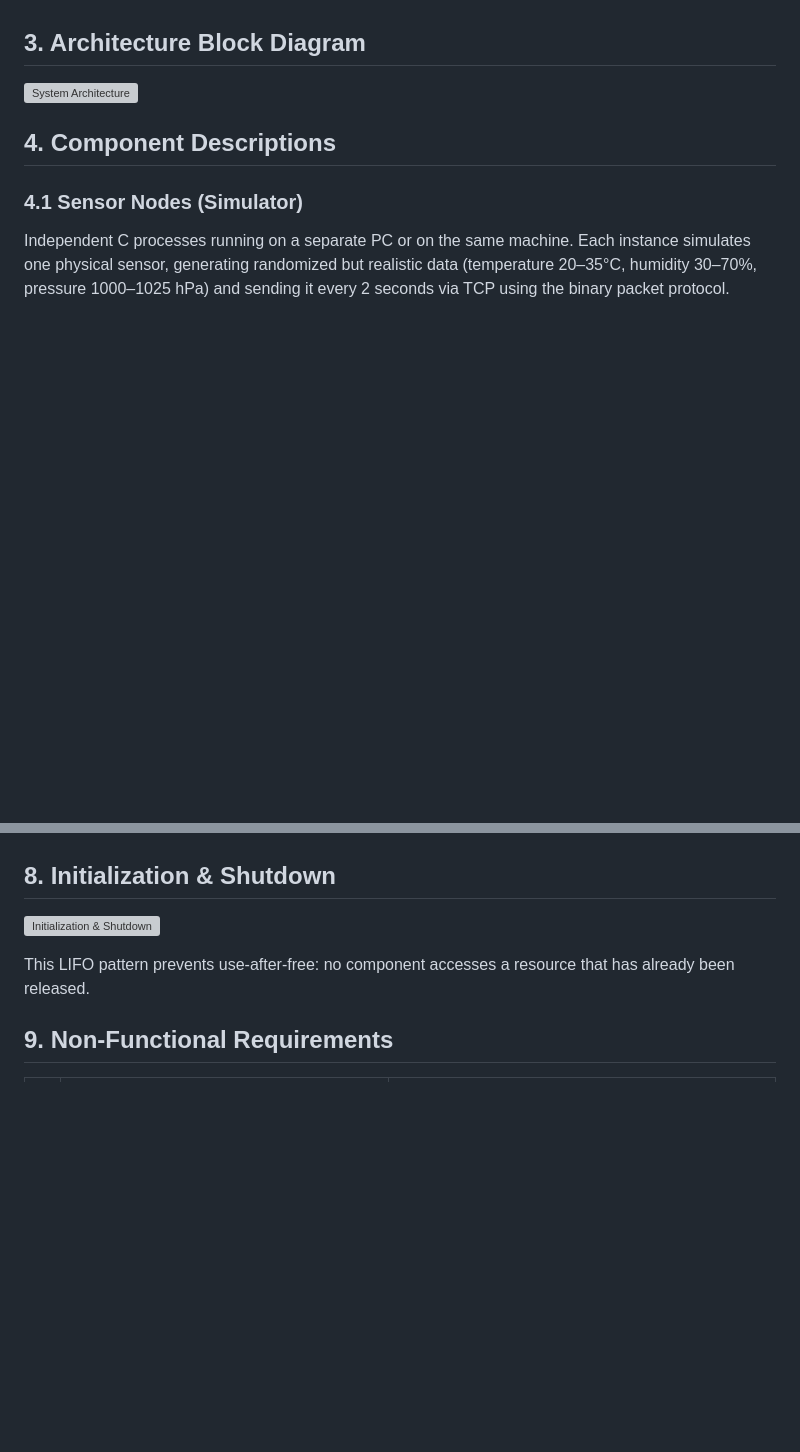
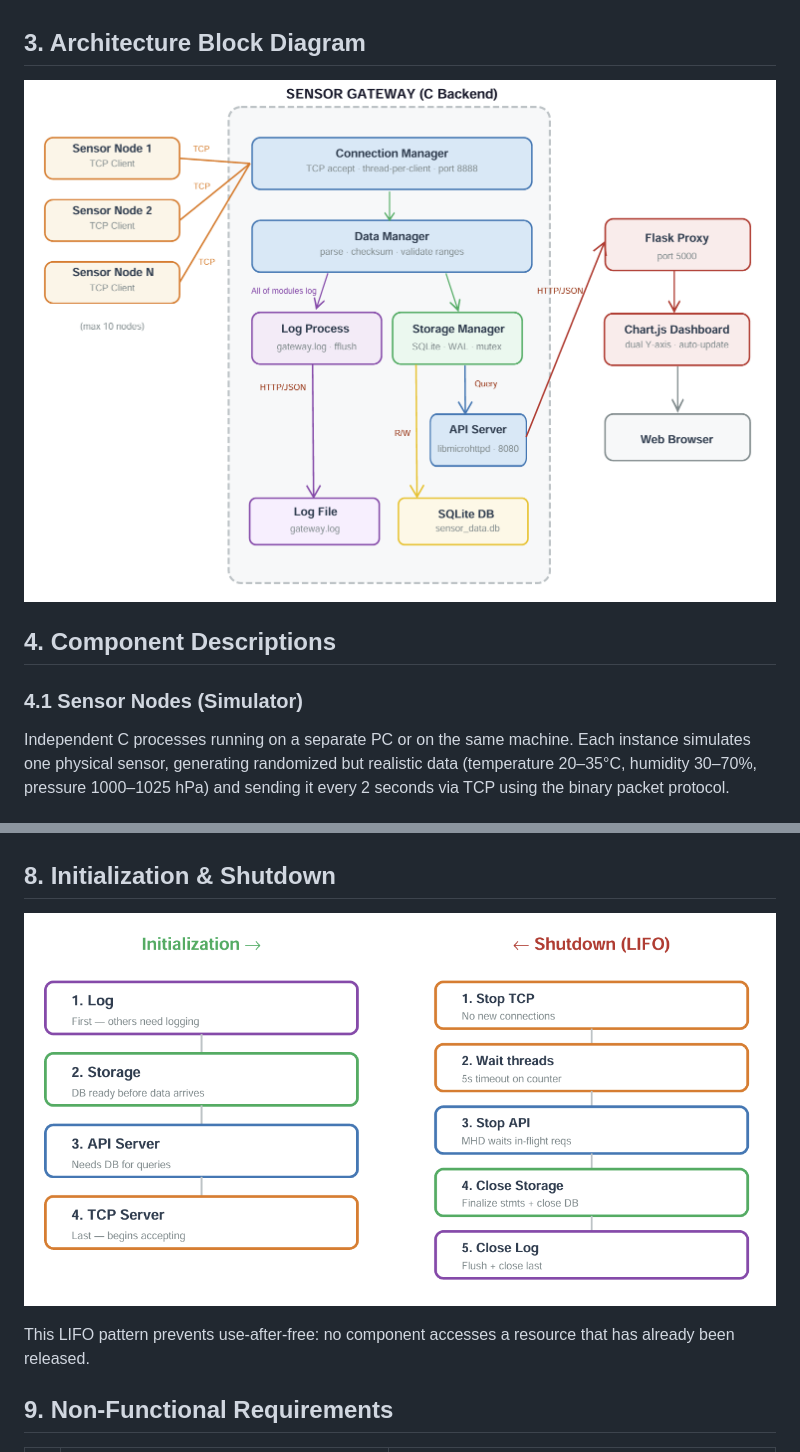
Before and after one commit to aaronnguyen102/sensor-gateway, a Markdown page: docs/HLD.md, 2 parts joined by grey strips. GitHub-like rendering; blank space fills up the shorter version; grey boxes are pictures that could not be loaded.

```diff
--- a/docs/HLD.md
+++ b/docs/HLD.md
@@ -16,7 +16,7 @@ The system consists of three main subsystems:
 
 ## 3. Architecture Block Diagram
 
-![System Architecture](./docs/images/System_architecture.png)
+![System Architecture](images/System_architecture.png)
 
 ## 4. Component Descriptions
 
@@ -74,7 +74,7 @@ All client threads are detached. Shared resources protected by mutexes: `g_db_mu
 
 ## 8. Initialization & Shutdown
 
-![Initialization & Shutdown](./docs/images/Initialization_Shutdown.png)
+![Initialization & Shutdown](images/Initialization_Shutdown.png)
 
 This LIFO pattern prevents use-after-free: no component accesses a resource that has already been released.
 
```
Also changed, not shown: other parts of docs/HLD.md (+3 -3 lines).
